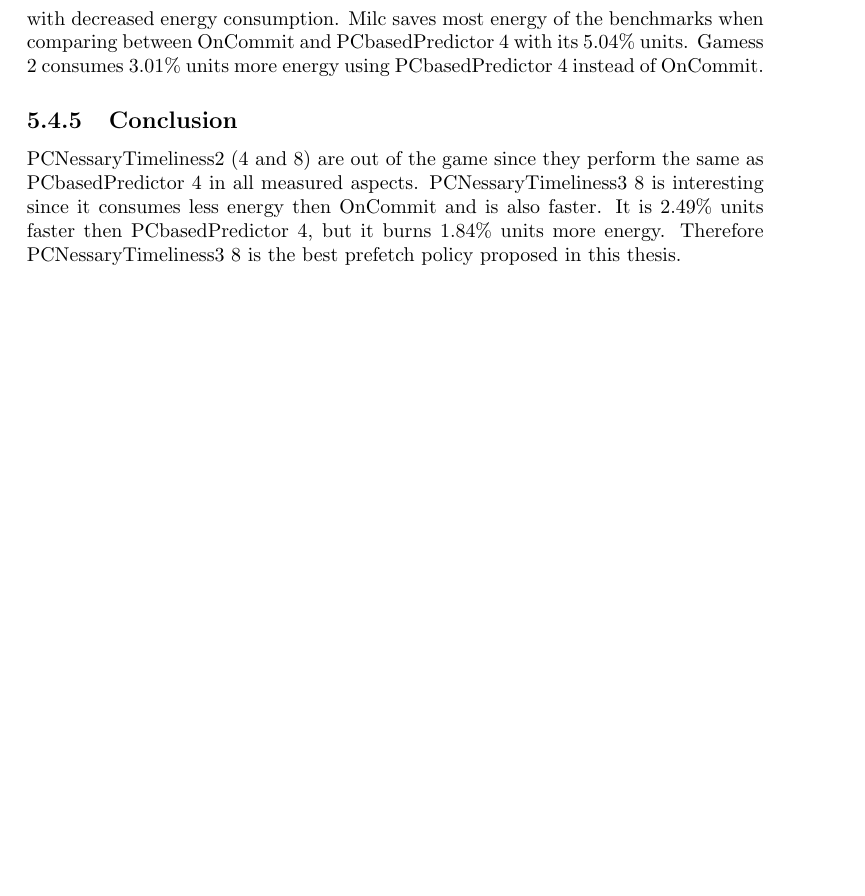
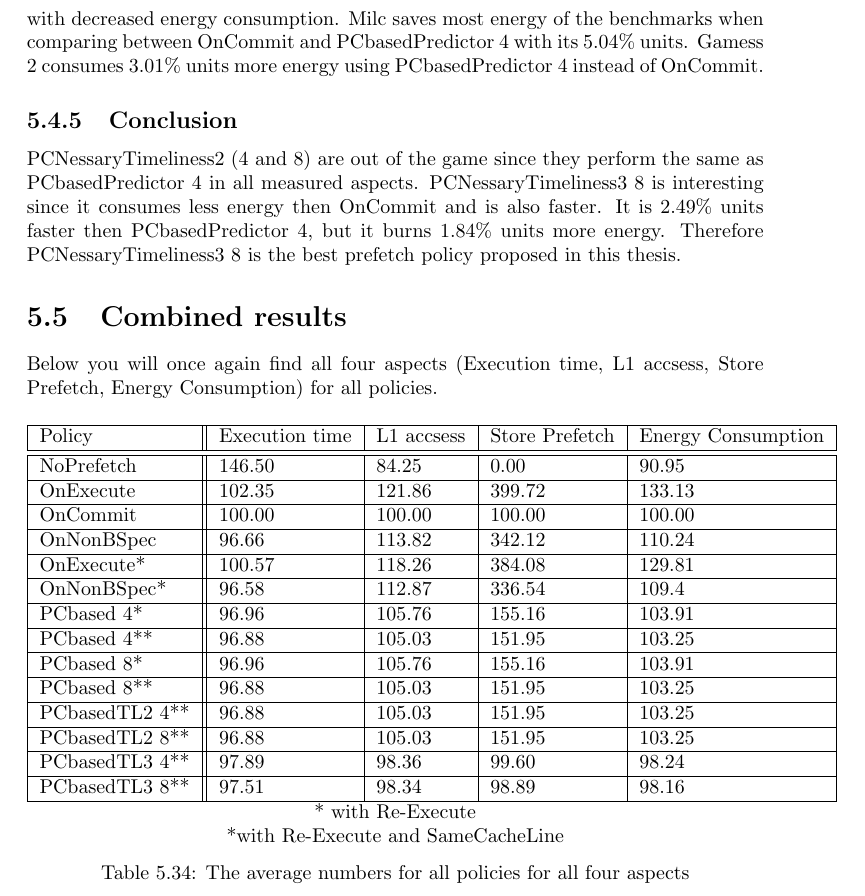
Before and after one commit to callebsa/Trace-Based-Simulation, a LaTeX thesis (report/thesis.tex, which reads report/results.tex): part of page 55 of 59, cut so that both start at the same text, the shorter picture padded with empty space. Compiled offline with pdfLaTeX.

Commit message:
combined results

```diff
--- a/report/results.tex
+++ b/report/results.tex
@@ -279,3 +279,32 @@ OnCommit.
 PCNessaryTimeliness2 (4 and 8) are out of the game since they perform the same as PCbasedPredictor 4 in all measured aspects. PCNessaryTimeliness3 8 is interesting since it consumes less energy then OnCommit and is also faster. It is 2.49\% units
 faster then PCbasedPredictor 4, but it burns 1.84\% units more energy. Therefore
 PCNessaryTimeliness3 8 is the best prefetch policy proposed in this thesis.
+
+\section{Combined results}
+Below you will once again find all four aspects (Execution time, L1 accsess, Store Prefetch, Energy Consumption) for all policies.
+    \begin{table}[H]
+\centering
+
+\begin{tabular}{ |l||l|l|l|l| }
+\hline
+Policy&Execution time & L1 accsess & Store Prefetch & Energy Consumption  \\  \hline \hline
+NoPrefetch & 146.50 & 84.25 & 0.00 & 90.95 \\ \hline
+OnExecute & 102.35 & 121.86 & 399.72 & 133.13 \\ \hline
+OnCommit & 100.00 & 100.00 & 100.00 & 100.00 \\ \hline
+OnNonBSpec & 96.66 & 113.82 & 342.12 & 110.24 \\ \hline
+OnExecute* & 100.57 & 118.26 & 384.08 & 129.81 \\ \hline
+OnNonBSpec* & 96.58 & 112.87 & 336.54 & 109.4 \\ \hline
+PCbased 4* & 96.96 & 105.76 & 155.16 & 103.91 \\ \hline
+PCbased 4** & 96.88 & 105.03 & 151.95 & 103.25 \\ \hline
+PCbased 8* & 96.96 & 105.76 & 155.16 & 103.91 \\ \hline
+PCbased 8** & 96.88 & 105.03 & 151.95 & 103.25 \\ \hline
+PCbasedTL2 4** & 96.88 & 105.03 & 151.95 & 103.25 \\ \hline
+PCbasedTL2 8** & 96.88 & 105.03 & 151.95 & 103.25 \\ \hline
+PCbasedTL3 4** & 97.89 & 98.36 & 99.60 & 98.24 \\ \hline
+PCbasedTL3 8** & 97.51 & 98.34 & 98.89 & 98.16\\ \hline
+ \end{tabular}
+ * with Re-Execute \\
+**with Re-Execute and SameCacheLine
+\caption{The average numbers for all policies for all four aspects}
+\label{Com}
+\end{table}
```
